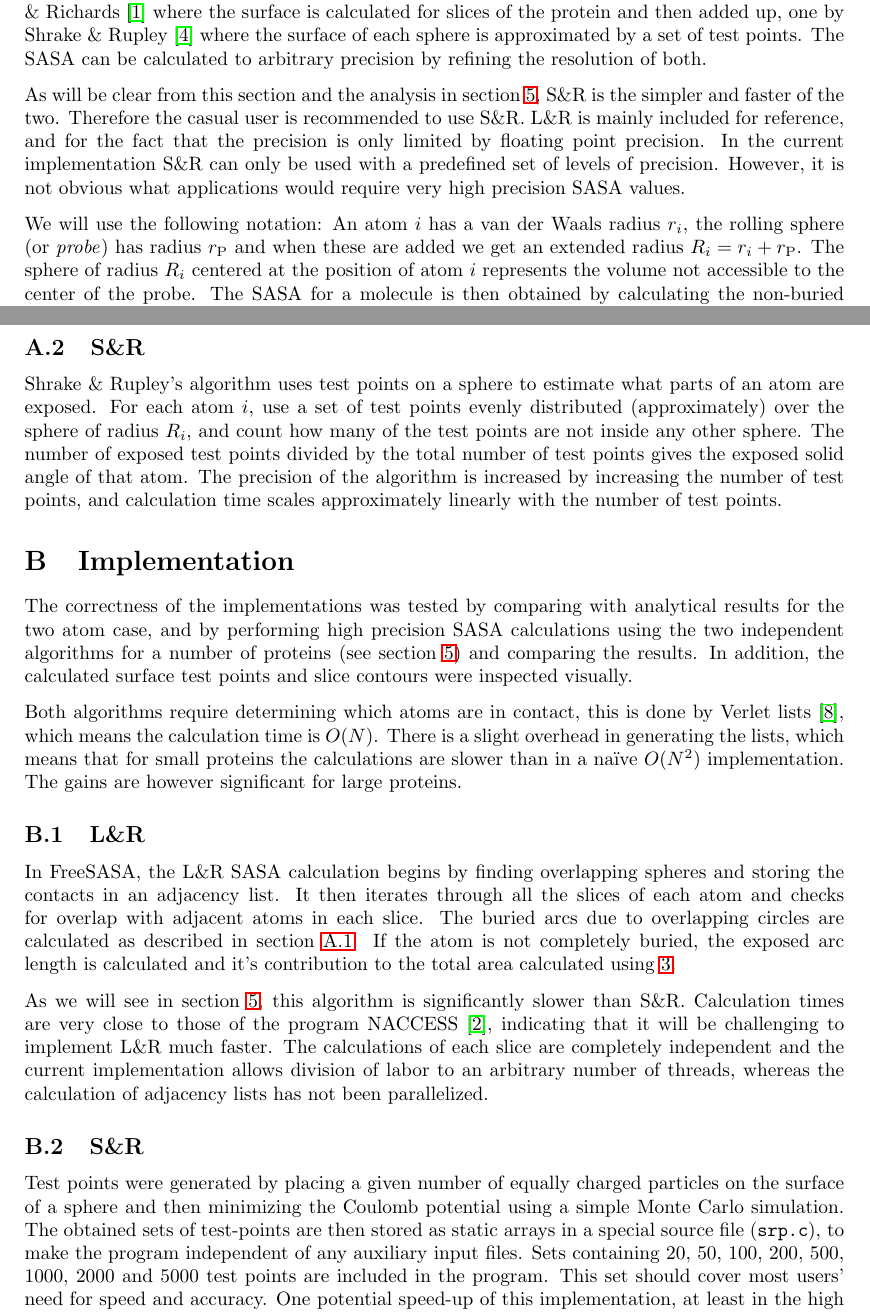
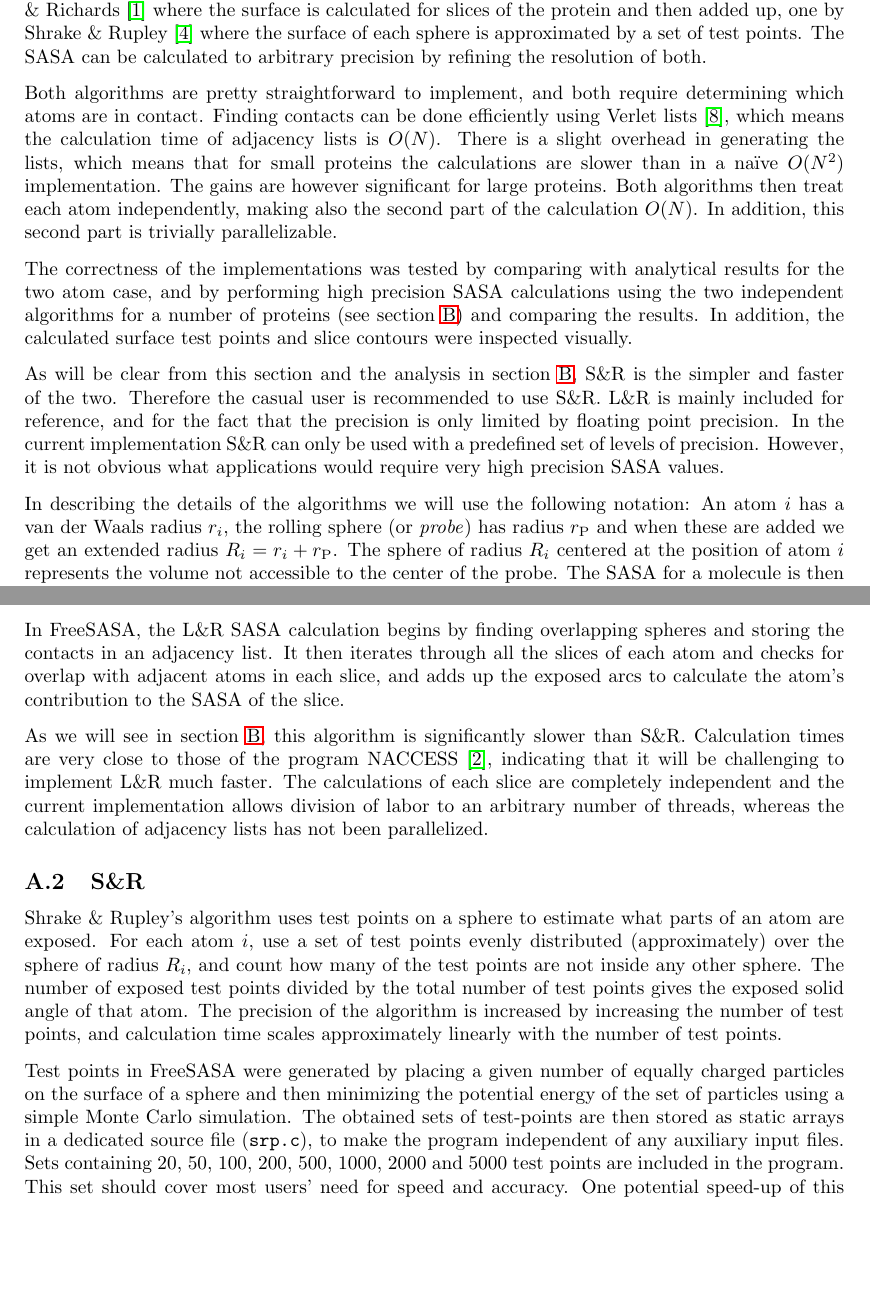
Before and after one commit to mittinatten/freesasa, a LaTeX document (doc/manual.tex): two parts of pages 8 and 9 of 10 before the commit and two parts of pages 5 and 6 of 9 after it, joined at a grey line, cut so that both start at the same text, the shorter picture padded with empty space. Compiled offline with LaTeX, dvips and Ghostscript.

Commit message:
Fixed a few more things in the text.

```diff
--- a/doc/manual.tex
+++ b/doc/manual.tex
@@ -242,0 +257,41 @@ lines in the previous section.
+There are two classical approximate algorithms that can be used to
+calculate SASA. One by Lee \& Richards \cite{LnR} where the surface is
+calculated for slices of the protein and then added up, one by Shrake
+\& Rupley \cite{SnR} where the surface of each sphere is approximated
+by a set of test points. The SASA can be calculated to arbitrary
+precision by refining the resolution of both.
+
+Both algorithms are pretty straightforward to implement, and both
+require determining which atoms are in contact. Finding contacts can
+be done efficiently using Verlet lists~\cite{Verlet}, which means the
+calculation time of adjacency lists is $O(N)$. There is a slight
+overhead in generating the lists, which means that for small proteins
+the calculations are slower than in a na\"{i}ve $O(N^2)$
+implementation. The gains are however significant for large
+proteins. Both algorithms then treat each atom independently, making
+also the second part of the calculation $O(N)$. In addition, this
+second part is trivially parallelizable.
+
+The correctness of the implementations was tested by comparing with
+analytical results for the two atom case, and by performing high
+precision SASA calculations using the two independent algorithms for a
+number of proteins (see section \ref{sec:performance}) and comparing
+the results. In addition, the calculated surface test points and slice
+contours were inspected visually.
+
+As will be clear from this section and the analysis in section
+\ref{sec:performance}, S\&R is the simpler and faster of the
+two. Therefore the casual user is recommended to use S\&R. L\&R is
+mainly included for reference, and for the fact that the precision is
+only limited by floating point precision. In the current
+implementation S\&R can only be used with a predefined set of levels
+of precision. However, it is not obvious what applications would
+require very high precision SASA values.
+
+In describing the details of the algorithms we will use the following
+notation: An atom $i$ has a van der Waals radius $r_i$, the rolling
+sphere (or \emph{probe}) has radius $r_\text{P}$ and when these are
+added we get an extended radius $R_i = r_i + r_\text{P}$. The sphere
+of radius $R_i$ centered at the position of atom $i$ represents the
+volume not accessible to the center of the probe. The SASA for a
+molecule is then obtained by calculating the non-buried surface area
@@ -242,0 +356,38 @@ lines in the previous section.
+Finally, the total SASA is obtained by adding up the contribution from
+all the slices, either for the whole protein, or atom by atom.
+
+In FreeSASA, the L\&R SASA calculation begins by finding overlapping
+spheres and storing the contacts in an adjacency list. It then
+iterates through all the slices of each atom and checks for overlap
+with adjacent atoms in each slice, and adds up the exposed arcs to
+calculate the atom's contribution to the SASA of the slice.
+
+As we will see in section \ref{sec:performance}, this algorithm is
+significantly slower than S\&R. Calculation times are very close to
+those of the program NACCESS~\cite{NACCESS}, indicating that it will
+be challenging to implement L\&R much faster. The calculations of each
+slice are completely independent and the current implementation allows
+division of labor to an arbitrary number of threads, whereas the
+calculation of adjacency lists has not been parallelized.
+
+\subsection{S\&R}
+
+Shrake \& Rupley's algorithm uses test points on a sphere to estimate
+what parts of an atom are exposed. For each atom $i$, use a set of
+test points evenly distributed (approximately) over the sphere of
+radius $R_i$, and count how many of the test points are not inside any
+other sphere. The number of exposed test points divided by the total
+number of test points gives the exposed solid angle of that atom. The
+precision of the algorithm is increased by increasing the number of
+test points, and calculation time scales approximately linearly with
+the number of test points.
+
+Test points in FreeSASA were generated by placing a given number of
+equally charged particles on the surface of a sphere and then
+minimizing the potential energy of the set of particles using a simple
+Monte Carlo simulation. The obtained sets of test-points are then
+stored as static arrays in a dedicated source file (\texttt{srp.c}),
+to make the program independent of any auxiliary input files. Sets
+containing 20, 50, 100, 200, 500, 1000, 2000 and 5000 test points are
+included in the program. This set should cover most users' need for
+speed and accuracy. One potential speed-up of this implementation, at
@@ -337,23 +478,0 @@ order of magnitude faster for the same level of precision.
-There are two classical approximate algorithms that can be used to
-calculate SASA. One by Lee \& Richards \cite{LnR} where the surface is
-calculated for slices of the protein and then added up, one by Shrake
-\& Rupley \cite{SnR} where the surface of each sphere is approximated
-by a set of test points. The SASA can be calculated to arbitrary
-precision by refining the resolution of both.
-
-As will be clear from this section and the analysis in section
-\ref{sec:performance}, S\&R is the simpler and faster of the
-two. Therefore the casual user is recommended to use S\&R. L\&R is
-mainly included for reference, and for the fact that the precision is
-only limited by floating point precision. In the current
-implementation S\&R can only be used with a predefined set of levels
-of precision. However, it is not obvious what applications would
-require very high precision SASA values.
-
-We will use the following notation: An atom $i$ has a van der Waals
-radius $r_i$, the rolling sphere (or \emph{probe}) has radius
-$r_\text{P}$ and when these are added we get an extended radius $R_i =
-r_i + r_\text{P}$. The sphere of radius $R_i$ centered at the position
-of atom $i$ represents the volume not accessible to the center of the
-probe. The SASA for a molecule is then obtained by calculating the
-non-buried surface area of the extended spheres.
@@ -420,63 +479,3 @@ all the slices, either for the whole protein, or atom by atom.
-\subsection{S\&R}
-
-Shrake \& Rupley's algorithm uses test points on a sphere to estimate
-what parts of an atom are exposed. For each atom $i$, use a set of
-test points evenly distributed (approximately) over the sphere of
-radius $R_i$, and count how many of the test points are not inside any
-other sphere. The number of exposed test points divided by the total
-number of test points gives the exposed solid angle of that atom. The
-precision of the algorithm is increased by increasing the number of
-test points, and calculation time scales approximately linearly with
-the number of test points.
-
-\section{Implementation}\label{sec:imp}
-
-The correctness of the implementations was tested by comparing with
-analytical results for the two atom case, and by performing high
-precision SASA calculations using the two independent algorithms for a
-number of proteins (see section \ref{sec:performance}) and comparing
-the results. In addition, the calculated surface test points and slice
-contours were inspected visually.
-
-Both algorithms require determining which atoms are in contact, this
-is done by Verlet lists~\cite{Verlet}, which means the calculation
-time is $O(N)$. There is a slight overhead in generating the lists,
-which means that for small proteins the calculations are slower than
-in a na\"{i}ve $O(N^2)$ implementation. The gains are however
-significant for large proteins.
-
-\subsection{L\&R}
-
-In FreeSASA, the L\&R SASA calculation begins by finding overlapping
-spheres and storing the contacts in an adjacency list. It then
-iterates through all the slices of each atom and checks for overlap
-with adjacent atoms in each slice. The buried arcs due to overlapping
-circles are calculated as described in section \ref{sec:alg_LnR}. If
-the atom is not completely buried, the exposed arc length is
-calculated and it's contribution to the total area calculated
-using~\ref{eq:LR_SASA}.
-
-As we will see in section \ref{sec:performance}, this algorithm is
-significantly slower than S\&R. Calculation times are very close to
-those of the program NACCESS~\cite{NACCESS}, indicating that it will
-be challenging to implement L\&R much faster. The calculations of each
-slice are completely independent and the current implementation allows
-division of labor to an arbitrary number of threads, whereas the
-calculation of adjacency lists has not been parallelized.
-
-\subsection{S\&R}
-
-Test points were generated by placing a given number of equally
-charged particles on the surface of a sphere and then minimizing the
-Coulomb potential using a simple Monte Carlo simulation. The obtained
-sets of test-points are then stored as static arrays in a special
-source file (\texttt{srp.c}), to make the program independent of any
-auxiliary input files. Sets containing 20, 50, 100, 200, 500, 1000,
-2000 and 5000 test points are included in the program. This set should
-cover most users' need for speed and accuracy. One potential speed-up
-of this implementation, at least in the high accuracy limit, would be
-to include a grid for the test points as well, as in the double cubic
-lattice method~\cite{DCLM}.
 
 \begin{thebibliography}{50}
 
```
Also changed, not shown: doc/manual.tex (171 more changed lines).
